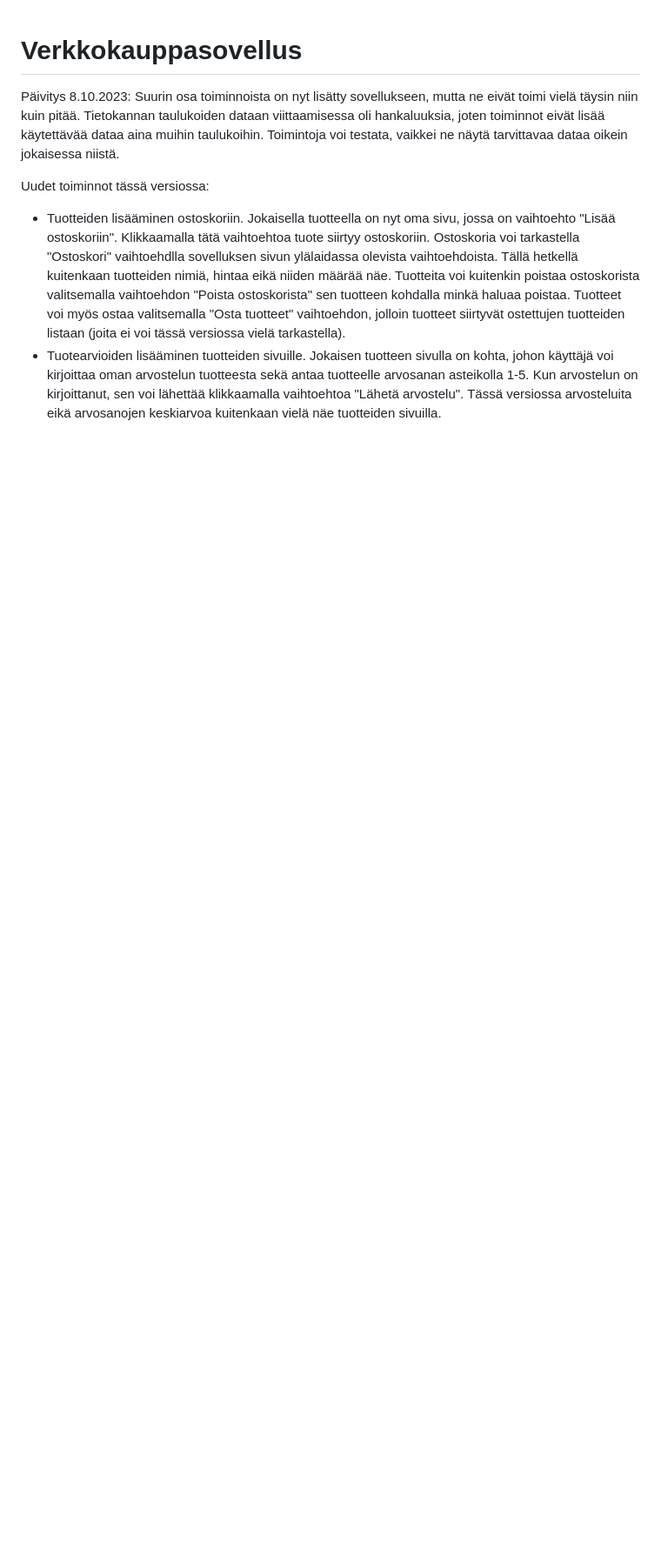
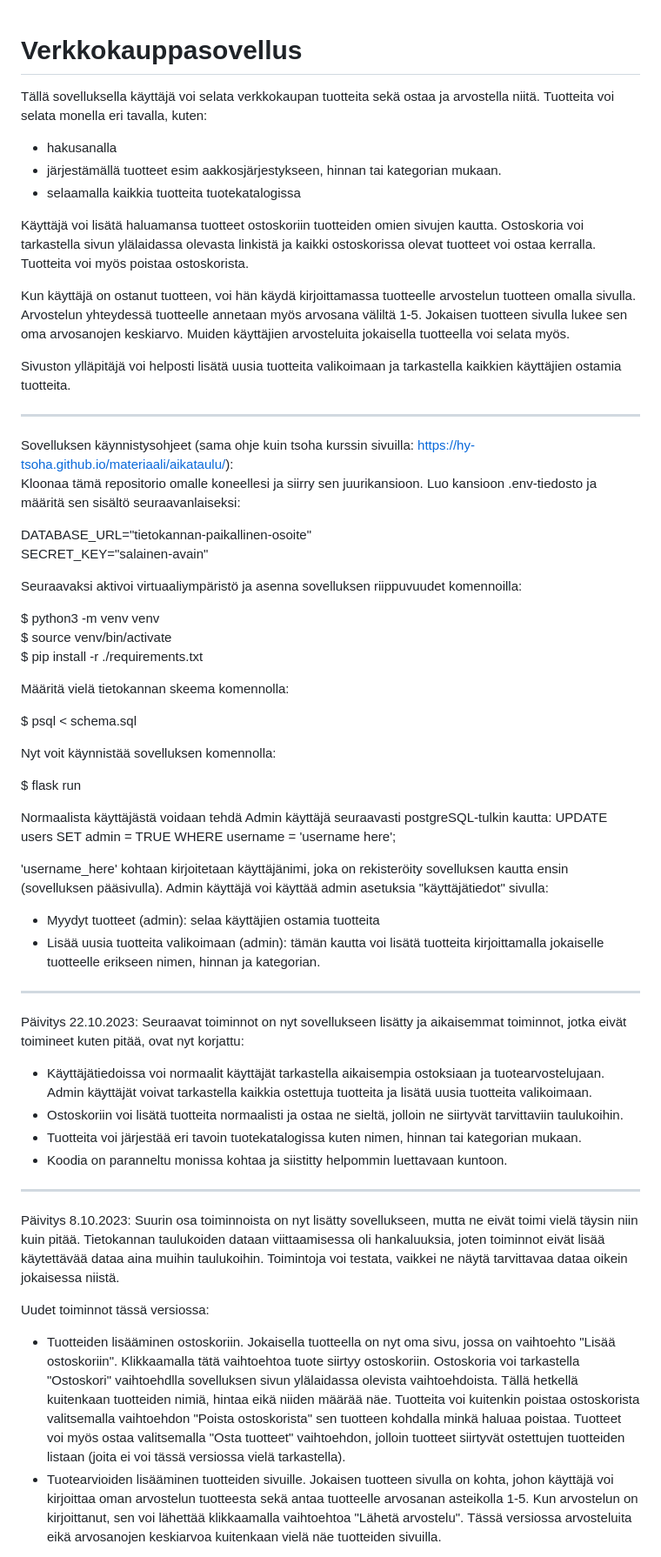
Before and after one commit to iw545/tsoha-store, a Markdown page: README.md, the part around the change printed below. Shown: that part at 87% size. Drawn GitHub-style; blank space fills up the shorter version.

```diff
--- a/README.md
+++ b/README.md
@@ -1,4 +1,59 @@
 # Verkkokauppasovellus
+
+Tällä sovelluksella käyttäjä voi selata verkkokaupan tuotteita sekä ostaa ja arvostella niitä.
+Tuotteita voi selata monella eri tavalla, kuten:
+- hakusanalla
+- järjestämällä tuotteet esim aakkosjärjestykseen, hinnan tai kategorian mukaan.
+- selaamalla kaikkia tuotteita tuotekatalogissa
+
+Käyttäjä voi lisätä haluamansa tuotteet ostoskoriin tuotteiden omien sivujen kautta. Ostoskoria voi tarkastella sivun
+ylälaidassa olevasta linkistä ja kaikki ostoskorissa olevat tuotteet voi ostaa kerralla. Tuotteita voi myös poistaa ostoskorista.
+
+Kun käyttäjä on ostanut tuotteen, voi hän käydä kirjoittamassa tuotteelle arvostelun tuotteen omalla sivulla.
+Arvostelun yhteydessä tuotteelle annetaan myös arvosana väliltä 1-5. Jokaisen tuotteen sivulla lukee sen oma arvosanojen keskiarvo.
+Muiden käyttäjien arvosteluita jokaisella tuotteella voi selata myös.
+
+Sivuston ylläpitäjä voi helposti lisätä uusia tuotteita valikoimaan ja tarkastella kaikkien käyttäjien ostamia tuotteita.
+
+-------------------------------------------------------------------------------------------------------------------------------------
+Sovelluksen käynnistysohjeet (sama ohje kuin tsoha kurssin sivuilla: https://hy-tsoha.github.io/materiaali/aikataulu/):
+Kloonaa tämä repositorio omalle koneellesi ja siirry sen juurikansioon. Luo kansioon .env-tiedosto ja määritä sen sisältö seuraavanlaiseksi:
+
+DATABASE_URL="tietokannan-paikallinen-osoite"
+SECRET_KEY="salainen-avain"
+
+Seuraavaksi aktivoi virtuaaliympäristö ja asenna sovelluksen riippuvuudet komennoilla:
+
+$ python3 -m venv venv
+$ source venv/bin/activate
+$ pip install -r ./requirements.txt
+
+Määritä vielä tietokannan skeema komennolla:
+
+$ psql < schema.sql
+
+Nyt voit käynnistää sovelluksen komennolla:
+
+$ flask run
+
+
+Normaalista käyttäjästä voidaan tehdä Admin käyttäjä seuraavasti postgreSQL-tulkin kautta:
+UPDATE users SET admin = TRUE WHERE username = 'username here';
+
+'username_here' kohtaan kirjoitetaan käyttäjänimi, joka on rekisteröity sovelluksen kautta ensin (sovelluksen pääsivulla).
+Admin käyttäjä voi käyttää admin asetuksia "käyttäjätiedot" sivulla:
+- Myydyt tuotteet (admin): selaa käyttäjien ostamia tuotteita
+- Lisää uusia tuotteita valikoimaan (admin): tämän kautta voi lisätä tuotteita kirjoittamalla jokaiselle tuotteelle erikseen nimen, hinnan ja kategorian.
+
+-------------------------------------------------------------------------------------------------------------------------------------
+Päivitys 22.10.2023:
+Seuraavat toiminnot on nyt sovellukseen lisätty ja aikaisemmat toiminnot, jotka eivät toimineet kuten pitää, ovat nyt korjattu:
+- Käyttäjätiedoissa voi normaalit käyttäjät tarkastella aikaisempia ostoksiaan ja tuotearvostelujaan. Admin käyttäjät voivat tarkastella kaikkia ostettuja tuotteita ja lisätä uusia tuotteita valikoimaan.
+- Ostoskoriin voi lisätä tuotteita normaalisti ja ostaa ne sieltä, jolloin ne siirtyvät tarvittaviin taulukoihin.
+- Tuotteita voi järjestää eri tavoin tuotekatalogissa kuten nimen, hinnan tai kategorian mukaan.
+- Koodia on paranneltu monissa kohtaa ja siistitty helpommin luettavaan kuntoon.
+
+-------------------------------------------------------------------------------------------------------------------------------------
 Päivitys 8.10.2023:
 Suurin osa toiminnoista on nyt lisätty sovellukseen, mutta ne eivät toimi vielä täysin niin kuin pitää.
 Tietokannan taulukoiden dataan viittaamisessa oli hankaluuksia, joten toiminnot eivät lisää käytettävää dataa aina muihin taulukoihin.
```
Also changed, not shown: other parts of README.md (+1 -38 lines).
